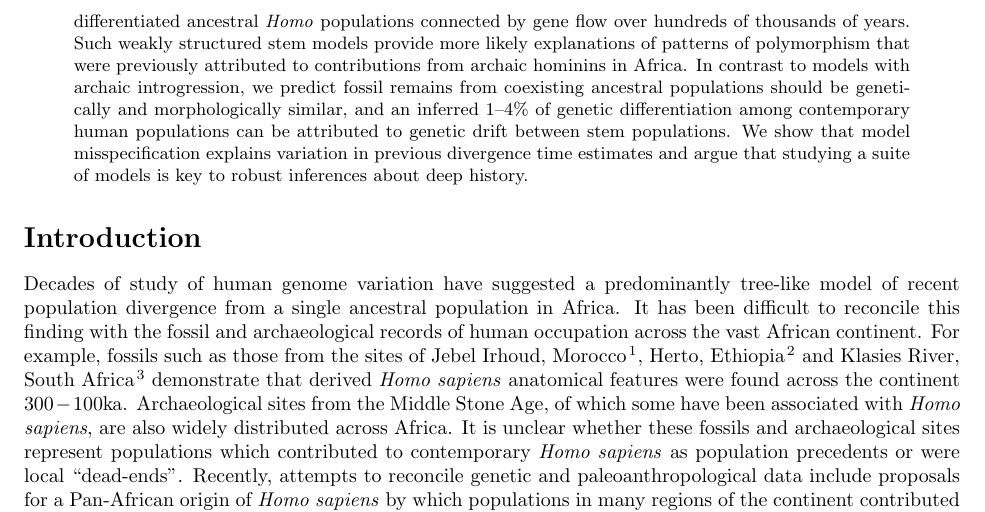
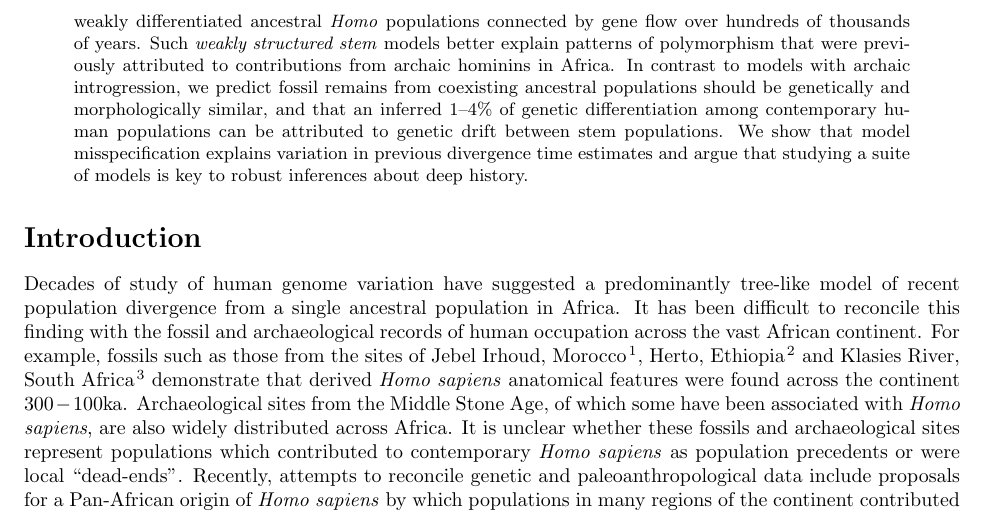
Before and after one commit to apragsdale/african-structure-paper, a LaTeX paper (paper.tex): part of page 2 of 13, cut so that both start at the same text. Compiled offline with pdfLaTeX.

Commit message:
minor edits to abstract

```diff
--- a/paper.tex
+++ b/paper.tex
@@ -97,12 +97,12 @@ robust inferences about deep history.
     Marine Isotope Stage (MIS) 5. The earliest population divergence among
     contemporary populations occurs 120--135ka and was preceded by structure
     between two or more weakly differentiated ancestral \emph{Homo} populations
-    connected by gene flow over hundreds of thousands of years. Such weakly
-    structured stem models provide more likely explanations of patterns of
+    connected by gene flow over hundreds of thousands of years. Such \emph{weakly
+    structured stem} models better explain patterns of
     polymorphism that were previously attributed to contributions from archaic
     hominins in Africa. In contrast to models with archaic introgression, we
     predict fossil remains from coexisting ancestral populations should be
-    genetically and morphologically similar, and an inferred 1--4\% of genetic
+    genetically and morphologically similar, and that an inferred 1--4\% of genetic
     differentiation among contemporary human populations can be attributed to
     genetic drift between stem populations. We show that model misspecification
     explains variation in previous divergence time estimates and argue that
```
